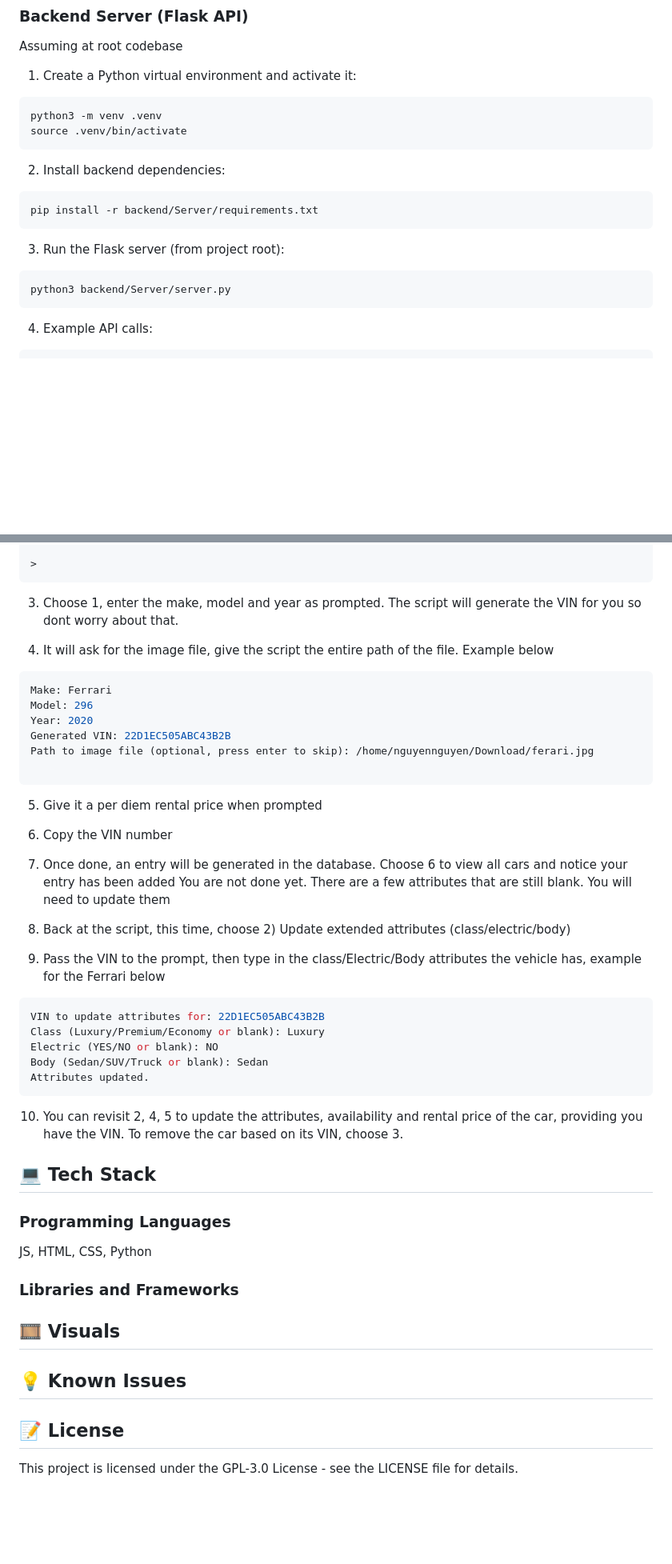
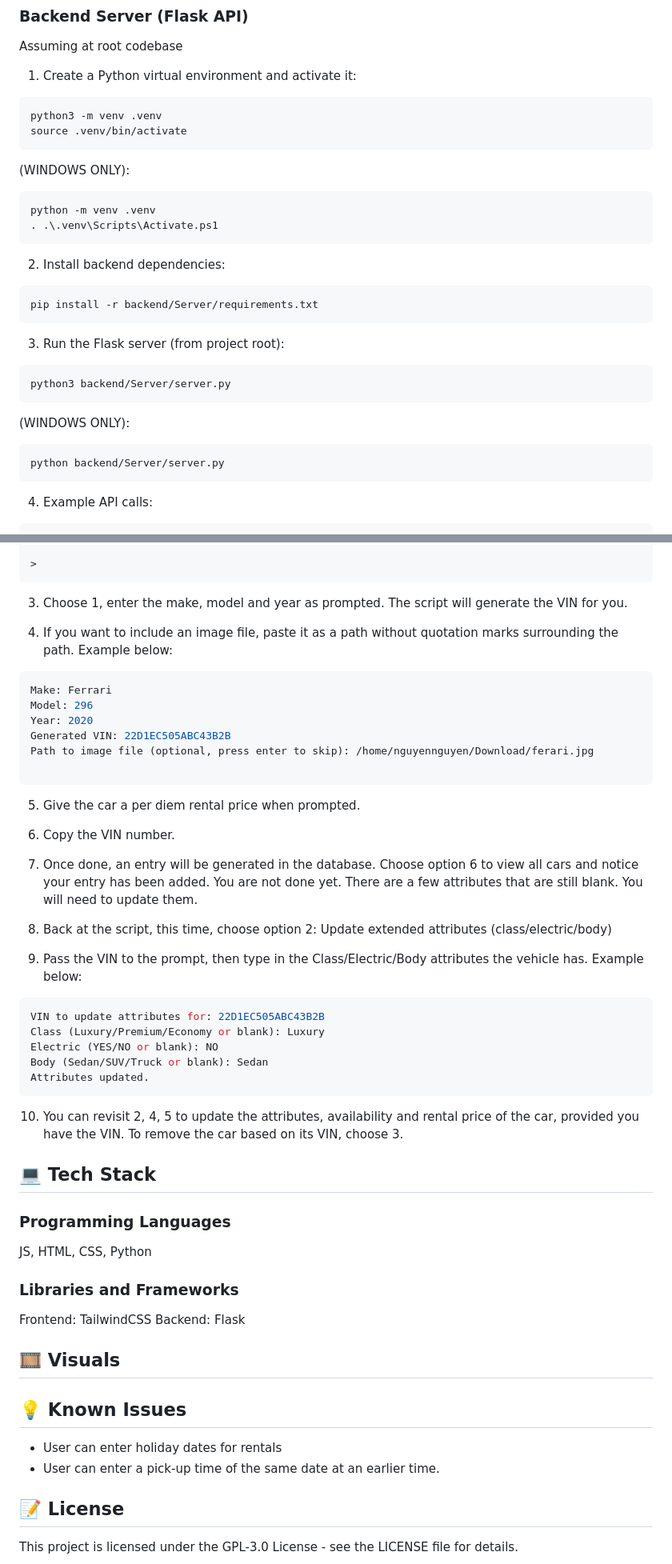
Before and after one commit to GwenNguyen2604/TravelBookingSystem, a Markdown page: README.md, 2 parts joined by grey strips. Shown: that part at 80% size. Drawn GitHub-style; blank space fills up the shorter version.

````diff
--- a/README.md
+++ b/README.md
@@ -64,6 +64,13 @@ python3 -m venv .venv
 source .venv/bin/activate
 ```
 
+(WINDOWS ONLY):
+
+```bash
+python -m venv .venv
+. .\.venv\Scripts\Activate.ps1
+```
+
 2. Install backend dependencies:
 
 ```bash
@@ -74,6 +81,12 @@ pip install -r backend/Server/requirements.txt
 
 ```bash
 python3 backend/Server/server.py
+```
+
+(WINDOWS ONLY):
+
+```bash
+python backend/Server/server.py
 ```
 
 4. Example API calls:
@@ -110,9 +123,9 @@ q) Quit
 >
 ```
 
-3. Choose 1, enter the make, model and year as prompted. The script will generate the VIN for you so dont worry about that.
+3. Choose 1, enter the make, model and year as prompted. The script will generate the VIN for you.
 
-4. It will ask for the image file, give the script the entire path of the file. Example below
+4. If you want to include an image file, paste it as a path without quotation marks surrounding the path. Example below:
 
 ``` bash
 Make: Ferrari
@@ -122,16 +135,16 @@ Generated VIN: 22D1EC505ABC43B2B
 Path to image file (optional, press enter to skip): /home/nguyennguyen/Download/ferari.jpg
 
 ```
-5. Give it a per diem rental price when prompted
+5. Give the car a per diem rental price when prompted.
 
-6. Copy the VIN number
+6. Copy the VIN number.
 
-7. Once done, an entry will be generated in the database. Choose 6 to view all cars and notice your entry has been added
-   You are not done yet. There are a few attributes that are still blank. You will need to update them
+7. Once done, an entry will be generated in the database. Choose option 6 to view all cars and notice your entry has been added.
+   You are not done yet. There are a few attributes that are still blank. You will need to update them.
 
-8. Back at the script, this time, choose 2) Update extended attributes (class/electric/body)
+8. Back at the script, this time, choose option 2: Update extended attributes (class/electric/body)
 
-9. Pass the VIN to the prompt, then type in the class/Electric/Body attributes the vehicle has, example for the Ferrari below
+9. Pass the VIN to the prompt, then type in the Class/Electric/Body attributes the vehicle has. Example below:
 
 ``` bash
 VIN to update attributes for: 22D1EC505ABC43B2B
@@ -140,7 +153,7 @@ Electric (YES/NO or blank): NO
 Body (Sedan/SUV/Truck or blank): Sedan
 Attributes updated.
 ```
-10. You can revisit 2, 4, 5 to update the attributes, availability and rental price of the car, providing you have the VIN.
+10. You can revisit 2, 4, 5 to update the attributes, availability and rental price of the car, provided you have the VIN.
     To remove the car based on its VIN, choose 3.
 
 ## 💻 Tech Stack
@@ -149,13 +162,16 @@ Attributes updated.
 JS, HTML, CSS, Python
 
 ### Libraries and Frameworks
-
+Frontend: TailwindCSS
+Backend: Flask
 
 ## 🎞️ Visuals
 
 
+
 ## 💡 Known Issues
-
+- User can enter holiday dates for rentals
+- User can enter a pick-up time of the same date at an earlier time.
 
 ## 📝 License
 This project is licensed under the GPL-3.0 License - see the LICENSE file for details.
````
